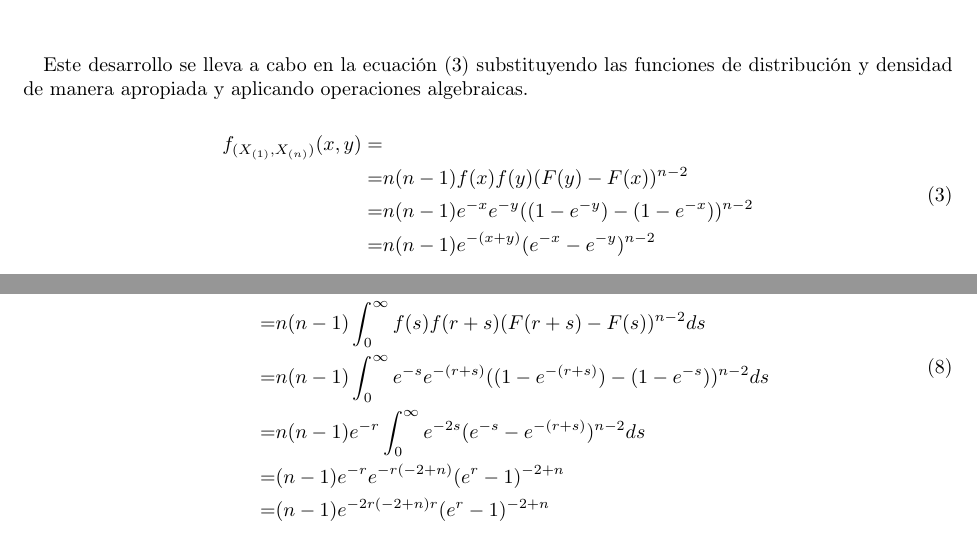
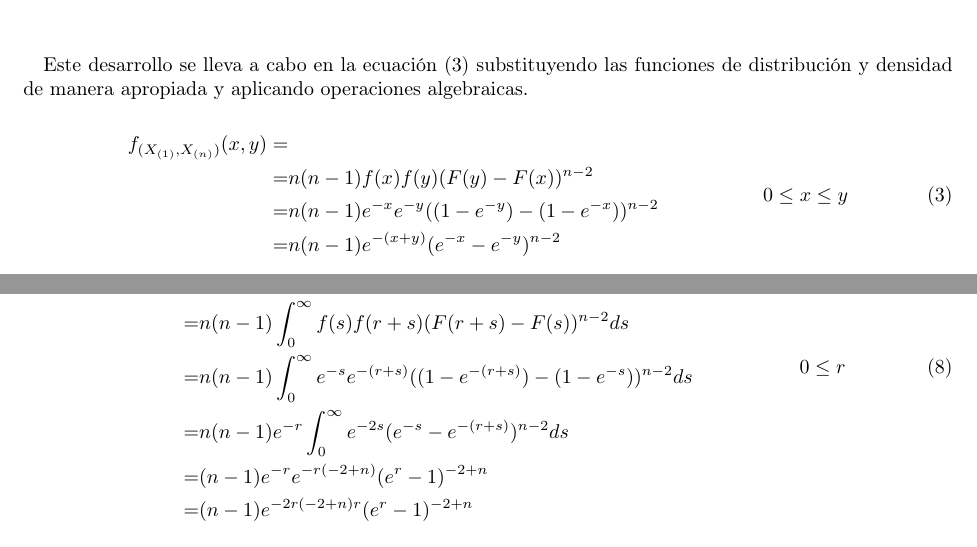
Before and after one commit to garciparedes/probability-ordered-distribution, a LaTeX document (tex/document.tex): two parts of pages 2 and 4 of 7, joined at a grey line, cut so that both start at the same text. Compiled offline with pdfLaTeX.

Commit message:
Fixed minor bugs

```diff
--- a/tex/document.tex
+++ b/tex/document.tex
@@ -75,8 +72,8 @@
 
       \begin{align*}
         X_i \sim& Exp(1)\\
-        f_{X_{i}}(x) =& e^{-x}\\
-        F_{X_{i}}(x) =& 1-e^{-x} \\
+        f_{X_{i}}(x) =& e^{-x}  \quad 0 \leq x \\
+        F_{X_{i}}(x) =& 1-e^{-x}  \quad 0 \leq x \\
       \end{align*}
 
       \paragraph{}
@@ -89,7 +86,7 @@
           =& n(n-1)f(x)f(y)(F(y) - F(x))^{n-2} \\
           =& n  (n-1) e^{-x} e^{-y} ( (1 - e^{-y}) - (1 - e^{-x}) )^{n-2} \\
           =& n  (n-1) e^{-(x+y)} ( e^{-x} - e^{-y} )^{n-2}
-        \end{split}
+        \end{split} & 0 \leq x \leq y
       \end{align}
 
   \section{Función de densidad del rango de la distribución ordenada $R = X_{(n)} - X_{(1)}$ para variables continuas}
@@ -178,7 +175,7 @@
           =& n(n-1)e^{-r}\int_{0}^{\infty} e^{-2s}( e^{-s} - e^{-(r+s)})^{n-2} ds \\
           =& (n-1)e^{-r}e^{-r(-2 + n)} (e^r -1)^{-2 + n} \\
           =& (n-1)e^{-2r(-2 + n) r} (e^r -1)^{-2 + n}
-        \end{split}
+        \end{split} & 0 \leq r
       \end{align}
 
   \section{Distribuciones del rango y la mediana para la distribución ordenada generada por $X_i \sim U\{1,2,3\} \quad \forall i  \in \{1,...,4\}$}
```
Also changed, not shown: tex/document.pdf, tex/document.tex (15 more changed lines).
